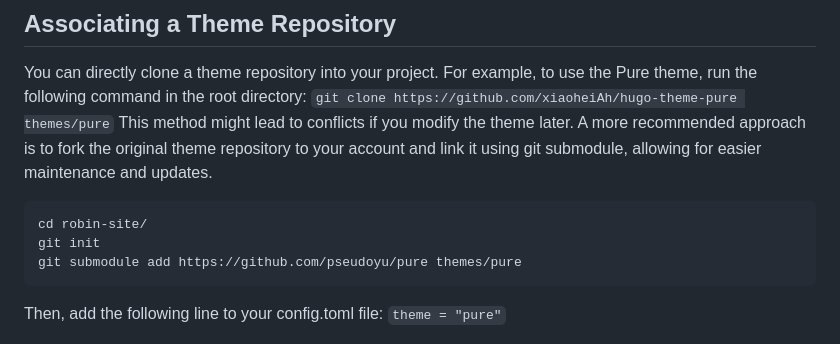
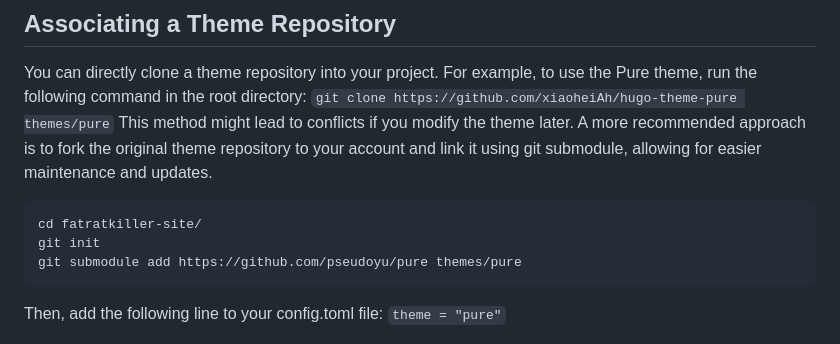
Before and after one commit to fatratkiller/fatratkiller.github.io, a Markdown page: README.md, the part around the change. Rendered like a GitHub page.

````diff
--- a/README.md
+++ b/README.md
@@ -50,7 +50,7 @@ You can directly clone a theme repository into your project. For example, to use
 ``git clone https://github.com/xiaoheiAh/hugo-theme-pure themes/pure``
 This method might lead to conflicts if you modify the theme later. A more recommended approach is to fork the original theme repository to your account and link it using git submodule, allowing for easier maintenance and updates.
 ```
-cd robin-site/
+cd fatratkiller-site/
 git init
 git submodule add https://github.com/pseudoyu/pure themes/pure
 ```
````
